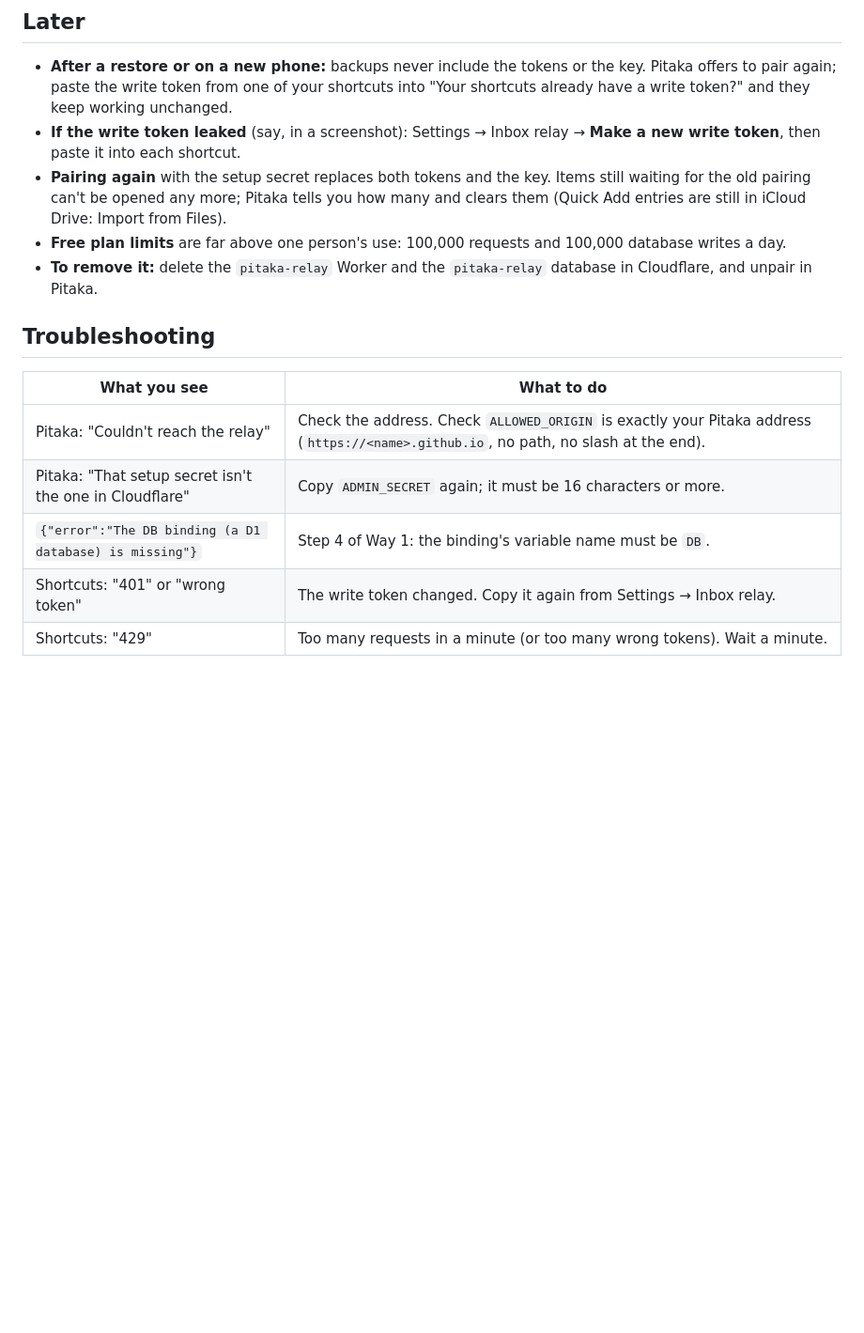
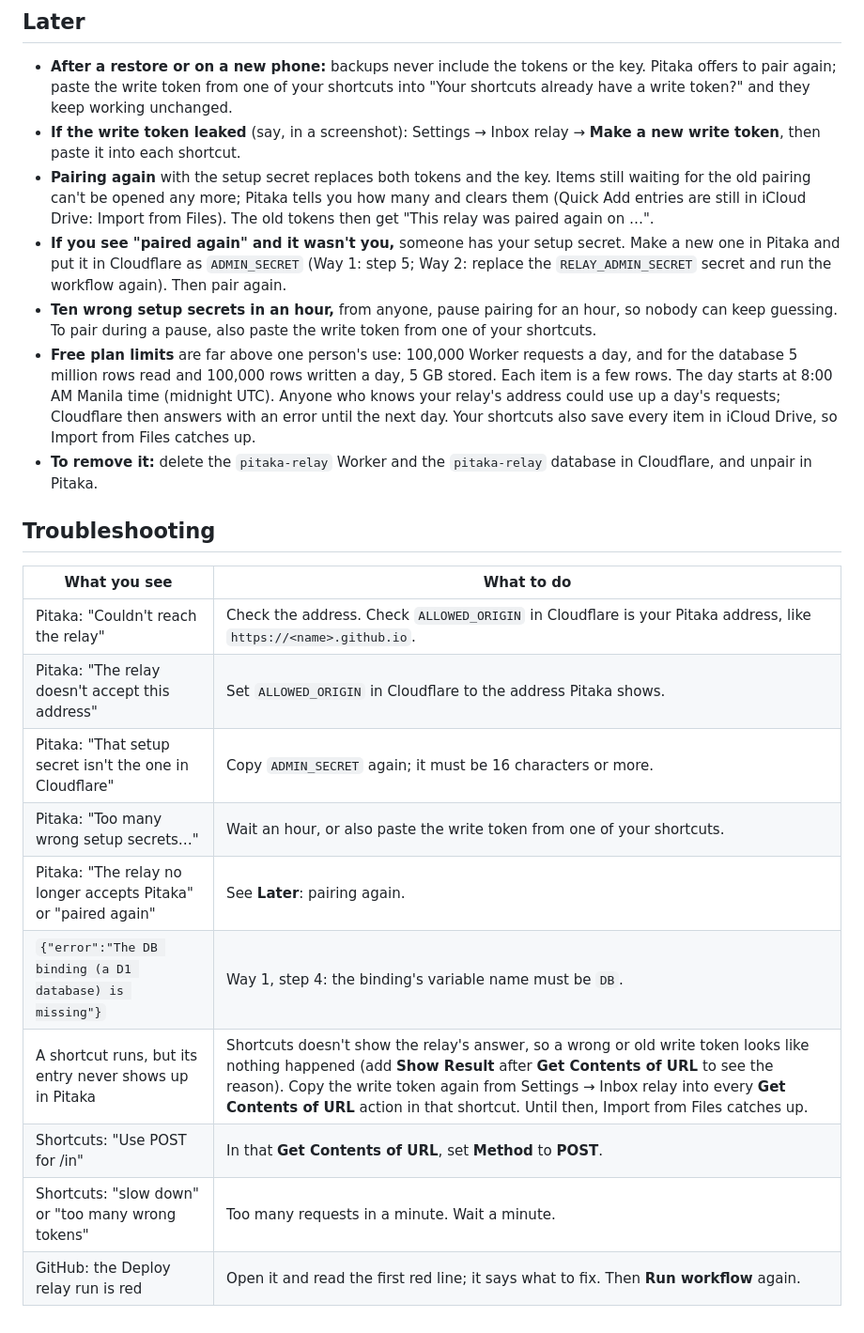
Before and after one commit to nykkoferrerava/nykko-phone, a Markdown page: docs/SETUP-RELAY.md, the part around one of its changes. Shown at 94% size. GitHub-like rendering; blank space fills up the shorter version.

```diff
--- a/docs/SETUP-RELAY.md
+++ b/docs/SETUP-RELAY.md
@@ -92,8 +108,17 @@ they change.
   then paste it into each shortcut.
 - **Pairing again** with the setup secret replaces both tokens and the key. Items still waiting for the old
   pairing can't be opened any more; Pitaka tells you how many and clears them (Quick Add entries are still
-  in iCloud Drive: Import from Files).
-- **Free plan limits** are far above one person's use: 100,000 requests and 100,000 database writes a day.
+  in iCloud Drive: Import from Files). The old tokens then get "This relay was paired again on …".
+- **If you see "paired again" and it wasn't you,** someone has your setup secret. Make a new one in Pitaka
+  and put it in Cloudflare as `ADMIN_SECRET` (Way 1: step 5; Way 2: replace the `RELAY_ADMIN_SECRET`
+  secret and run the workflow again). Then pair again.
+- **Ten wrong setup secrets in an hour,** from anyone, pause pairing for an hour, so nobody can keep
+  guessing. To pair during a pause, also paste the write token from one of your shortcuts.
+- **Free plan limits** are far above one person's use: 100,000 Worker requests a day, and for the database
+  5 million rows read and 100,000 rows written a day, 5 GB stored. Each item is a few rows. The day starts
+  at 8:00 AM Manila time (midnight UTC). Anyone who knows your relay's address could use up a day's
+  requests; Cloudflare then answers with an error until the next day. Your shortcuts also save every item
+  in iCloud Drive, so Import from Files catches up.
 - **To remove it:** delete the `pitaka-relay` Worker and the `pitaka-relay` database in Cloudflare, and
   unpair in Pitaka.
 
@@ -101,8 +126,13 @@ they change.
 
 | What you see | What to do |
 | --- | --- |
-| Pitaka: "Couldn't reach the relay" | Check the address. Check `ALLOWED_ORIGIN` is exactly your Pitaka address (`https://<name>.github.io`, no path, no slash at the end). |
+| Pitaka: "Couldn't reach the relay" | Check the address. Check `ALLOWED_ORIGIN` in Cloudflare is your Pitaka address, like `https://<name>.github.io`. |
+| Pitaka: "The relay doesn't accept this address" | Set `ALLOWED_ORIGIN` in Cloudflare to the address Pitaka shows. |
 | Pitaka: "That setup secret isn't the one in Cloudflare" | Copy `ADMIN_SECRET` again; it must be 16 characters or more. |
-| `{"error":"The DB binding (a D1 database) is missing"}` | Step 4 of Way 1: the binding's variable name must be `DB`. |
-| Shortcuts: "401" or "wrong token" | The write token changed. Copy it again from Settings → Inbox relay. |
-| Shortcuts: "429" | Too many requests in a minute (or too many wrong tokens). Wait a minute. |
+| Pitaka: "Too many wrong setup secrets…" | Wait an hour, or also paste the write token from one of your shortcuts. |
+| Pitaka: "The relay no longer accepts Pitaka" or "paired again" | See **Later**: pairing again. |
+| `{"error":"The DB binding (a D1 database) is missing"}` | Way 1, step 4: the binding's variable name must be `DB`. |
+| A shortcut runs, but its entry never shows up in Pitaka | Shortcuts doesn't show the relay's answer, so a wrong or old write token looks like nothing happened (add **Show Result** after **Get Contents of URL** to see the reason). Copy the write token again from Settings → Inbox relay into every **Get Contents of URL** action in that shortcut. Until then, Import from Files catches up. |
+| Shortcuts: "Use POST for /in" | In that **Get Contents of URL**, set **Method** to **POST**. |
+| Shortcuts: "slow down" or "too many wrong tokens" | Too many requests in a minute. Wait a minute. |
+| GitHub: the Deploy relay run is red | Open it and read the first red line; it says what to fix. Then **Run workflow** again. |
```
Also changed, not shown: other parts of docs/SETUP-RELAY.md (+39 -23 lines).
